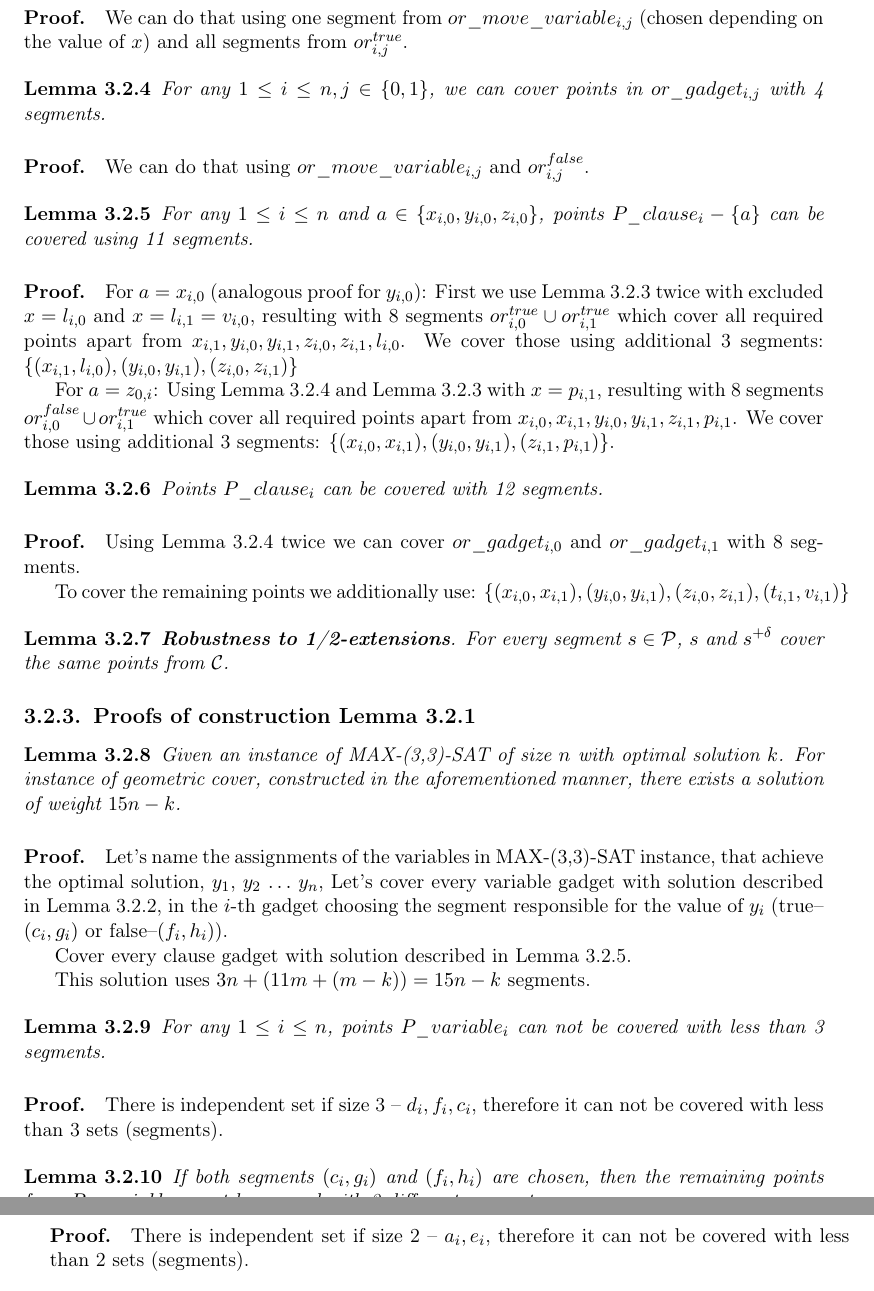
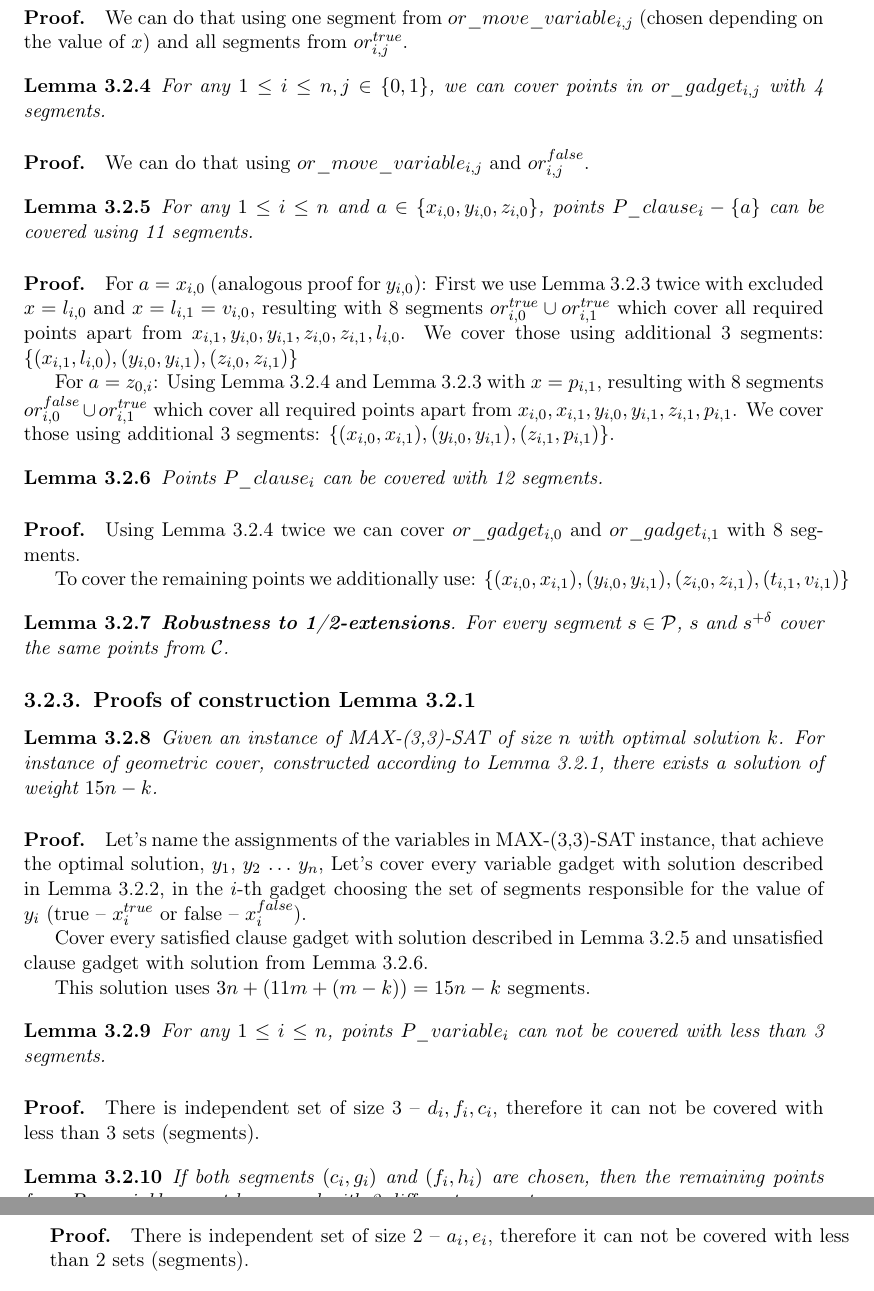
Before and after one commit to elvina10/master-thesis, a LaTeX thesis (cover.tex, which reads apxcomplete.tex): two parts of pages 16 and 17 of 29, joined at a grey line, cut so that both start at the same text. Compiled offline with pdfLaTeX.

Commit message:
Small fixes

```diff
--- a/apxcomplete.tex
+++ b/apxcomplete.tex
@@ -281,7 +281,7 @@ and $or^{false}_{i, j}$.
 
 
 \begin{lemma}
-\label{cover_clauses_solution}
+\label{cover_clauses_solution_true}
 For any $1 \le i \le n$ and $a \in \{ x_{i, 0}, y_{i, 0}, z_{i, 0}\}$,
 points $P\_clause_i - \{a\}$ can be covered using 11 segments.
 \end{lemma}
@@ -308,6 +308,7 @@ $\{ (x_{i, 0}, x_{i, 1}), (y_{i, 0}, y_{i, 1}),
 (z_{i, 1}, p_{i, 1}) \}$.
 
 \begin{lemma}
+\label{cover_clauses_solution_false}
  Points $P\_clause_i$ can be covered with 12 segments.
 \end{lemma}
 
@@ -331,7 +332,7 @@ $s$ and $s^{+\delta}$ cover the same points from $\points$.
 	Given an instance of MAX-(3,3)-SAT of size $n$
 	with optimal solution $k$.
 	For instance of geometric cover, constructed
-	in the aforementioned manner,
+	according to Lemma~\ref{apxconstruction},
 	there exists a solution of weight $15n - k$.
 \end{lemma}
 \paragraph{Proof.}
@@ -340,12 +341,14 @@ that achieve the optimal solution,
 $y_1$,~$y_2$~$\ldots$~$y_n$,
 Let's cover every variable gadget with solution described in
 Lemma~\ref{choose_variables_solution},
-in the $i$-th gadget choosing the segment responsible for the
+in the $i$-th gadget choosing the set of segments responsible for the
 value of $y_i$
-(true--$\xTrueSegment$ or false--$\xFalseSegment$).
+(true -- $x_i^{true}$ or false -- $x_i^{false}$).
 
-Cover every clause gadget with solution described in
-Lemma~\ref{cover_clauses_solution}.
+Cover every satisfied clause gadget with solution described in
+Lemma~\ref{cover_clauses_solution_true}
+and unsatisfied clause gadget with solution from
+Lemma~\ref{cover_clauses_solution_false}.
 
 This solution uses $3n + (11m + (m-k)) = 15n - k$ segments.
 
@@ -357,7 +360,7 @@ can not be covered with less than 3 segments.
 \end{lemma}
 
 \paragraph{Proof.}
-There is independent set if size 3 -- $d_i, f_i, c_i$, therefore it can
+There is independent set of size 3 -- $d_i, f_i, c_i$, therefore it can
 not be covered with less than 3 sets (segments).
 
 
@@ -368,7 +371,7 @@ the remaining points from $P\_variable_i$ must be covered with 2 different
 segments
 \end{lemma}
 \paragraph{Proof.}
-There is independent set if size 2 -- $a_i, e_i$, therefore it can
+There is independent set of size 2 -- $a_i, e_i$, therefore it can
 not be covered with less than 2 sets (segments).
 
 
```
Also changed, not shown: cover.pdf.
